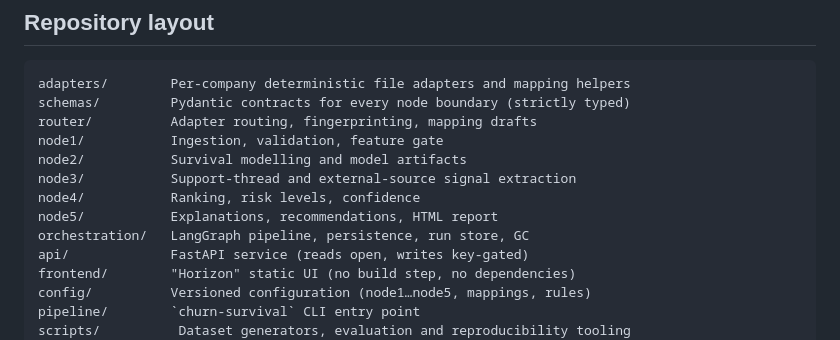
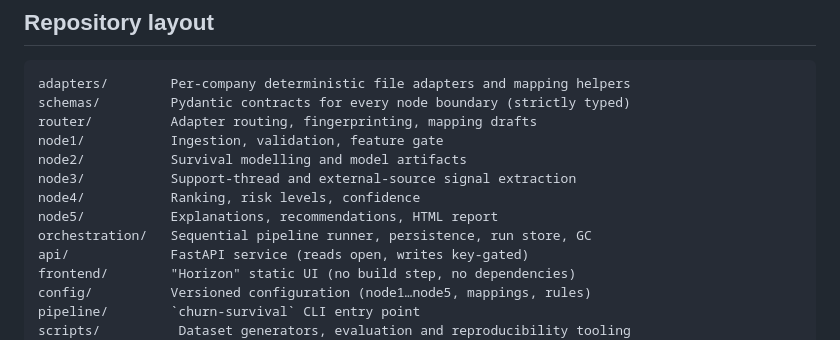
Before and after one commit to rm12000356/churn_survival, a Markdown page: README.md, the part around the change. Drawn GitHub-style.

Commit message:
README: describe orchestration as a sequential runner

```diff
--- a/README.md
+++ b/README.md
@@ -82,7 +82,7 @@ node2/           Survival modelling and model artifacts
 node3/           Support-thread and external-source signal extraction
 node4/           Ranking, risk levels, confidence
 node5/           Explanations, recommendations, HTML report
-orchestration/   LangGraph pipeline, persistence, run store, GC
+orchestration/   Sequential pipeline runner, persistence, run store, GC
 api/             FastAPI service (reads open, writes key-gated)
 frontend/        "Horizon" static UI (no build step, no dependencies)
 config/          Versioned configuration (node1…node5, mappings, rules)
```
